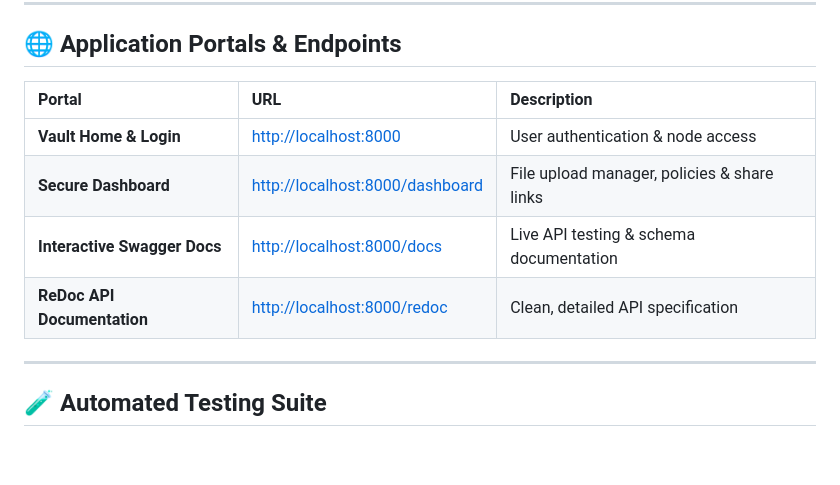
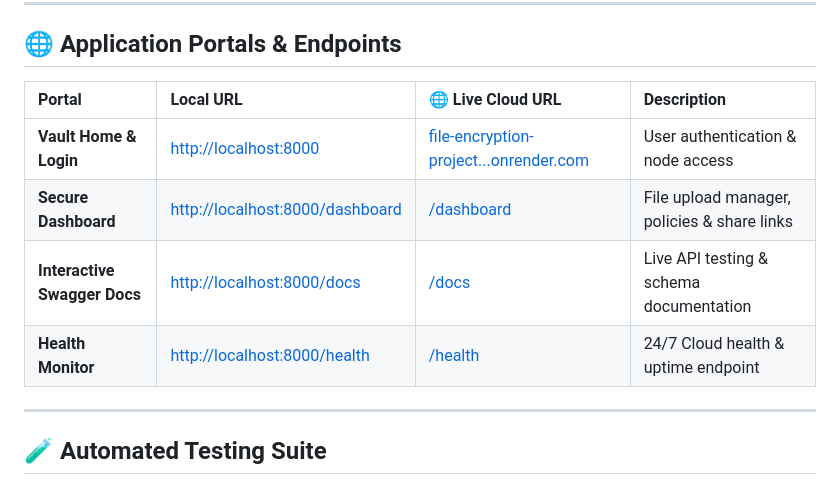
Before and after one commit to crazynani1432/file_encryption_project, a Markdown page: README.md, the part around one of its changes. Rendered like a GitHub page; blank space fills up the shorter version.

Commit message:
docs: add live Render deployment badges and production endpoints

```diff
--- a/README.md
+++ b/README.md
@@ -248,12 +248,12 @@ uvicorn app.main:app --host 127.0.0.1 --port 8000 --reload
 
 ## 🌐 Application Portals & Endpoints
 
-| Portal | URL | Description |
-| :--- | :--- | :--- |
-| **Vault Home & Login** | [http://localhost:8000](http://localhost:8000) | User authentication & node access |
-| **Secure Dashboard** | [http://localhost:8000/dashboard](http://localhost:8000/dashboard) | File upload manager, policies & share links |
-| **Interactive Swagger Docs** | [http://localhost:8000/docs](http://localhost:8000/docs) | Live API testing & schema documentation |
-| **ReDoc API Documentation** | [http://localhost:8000/redoc](http://localhost:8000/redoc) | Clean, detailed API specification |
+| Portal | Local URL | 🌐 Live Cloud URL | Description |
+| :--- | :--- | :--- | :--- |
+| **Vault Home & Login** | [http://localhost:8000](http://localhost:8000) | [file-encryption-project...onrender.com](https://file-encryption-project-hp52.onrender.com/) | User authentication & node access |
+| **Secure Dashboard** | [http://localhost:8000/dashboard](http://localhost:8000/dashboard) | [/dashboard](https://file-encryption-project-hp52.onrender.com/dashboard) | File upload manager, policies & share links |
+| **Interactive Swagger Docs** | [http://localhost:8000/docs](http://localhost:8000/docs) | [/docs](https://file-encryption-project-hp52.onrender.com/docs) | Live API testing & schema documentation |
+| **Health Monitor** | [http://localhost:8000/health](http://localhost:8000/health) | [/health](https://file-encryption-project-hp52.onrender.com/health) | 24/7 Cloud health & uptime endpoint |
 
 ---
 
```
Also changed, not shown: other parts of README.md (+1 -1 lines).
